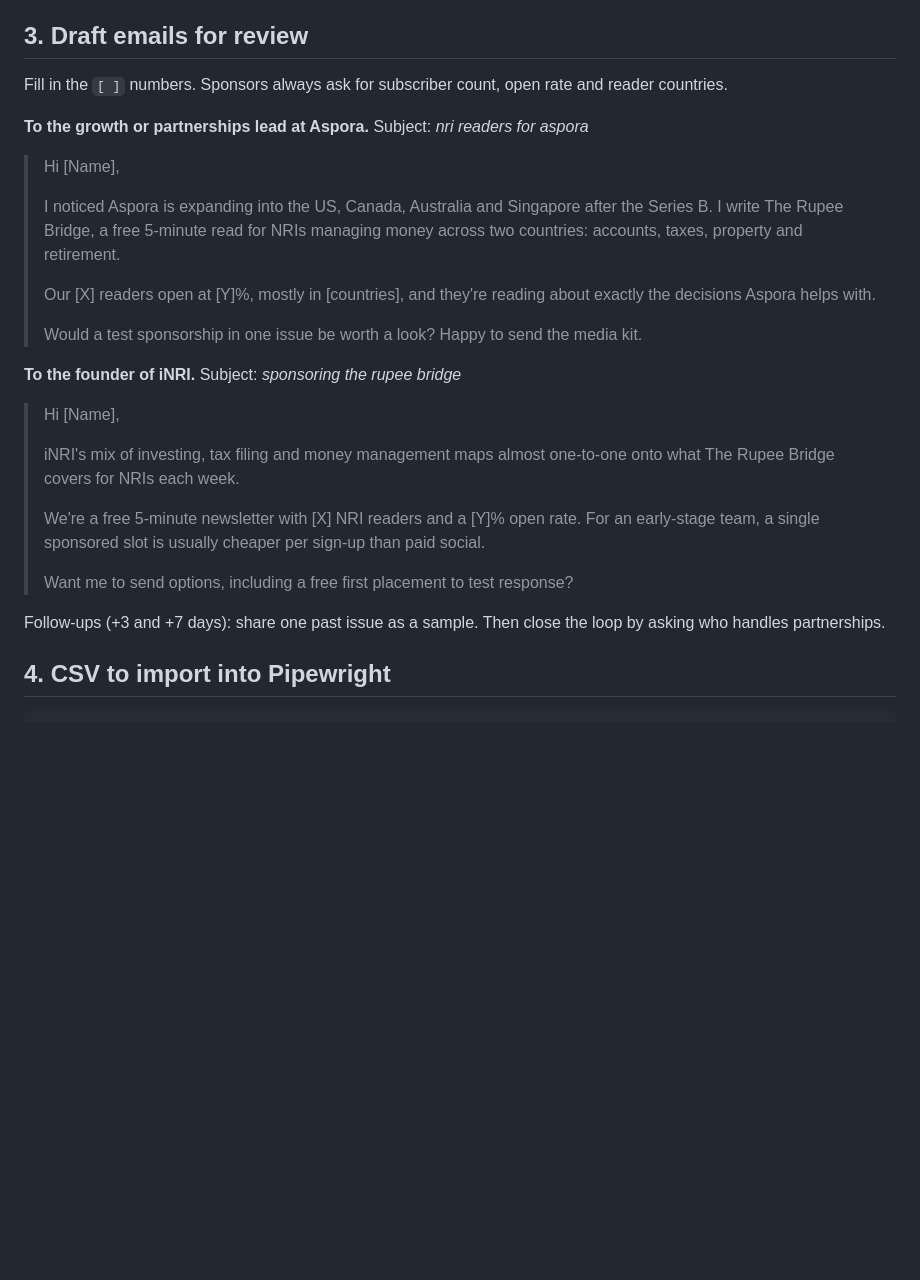
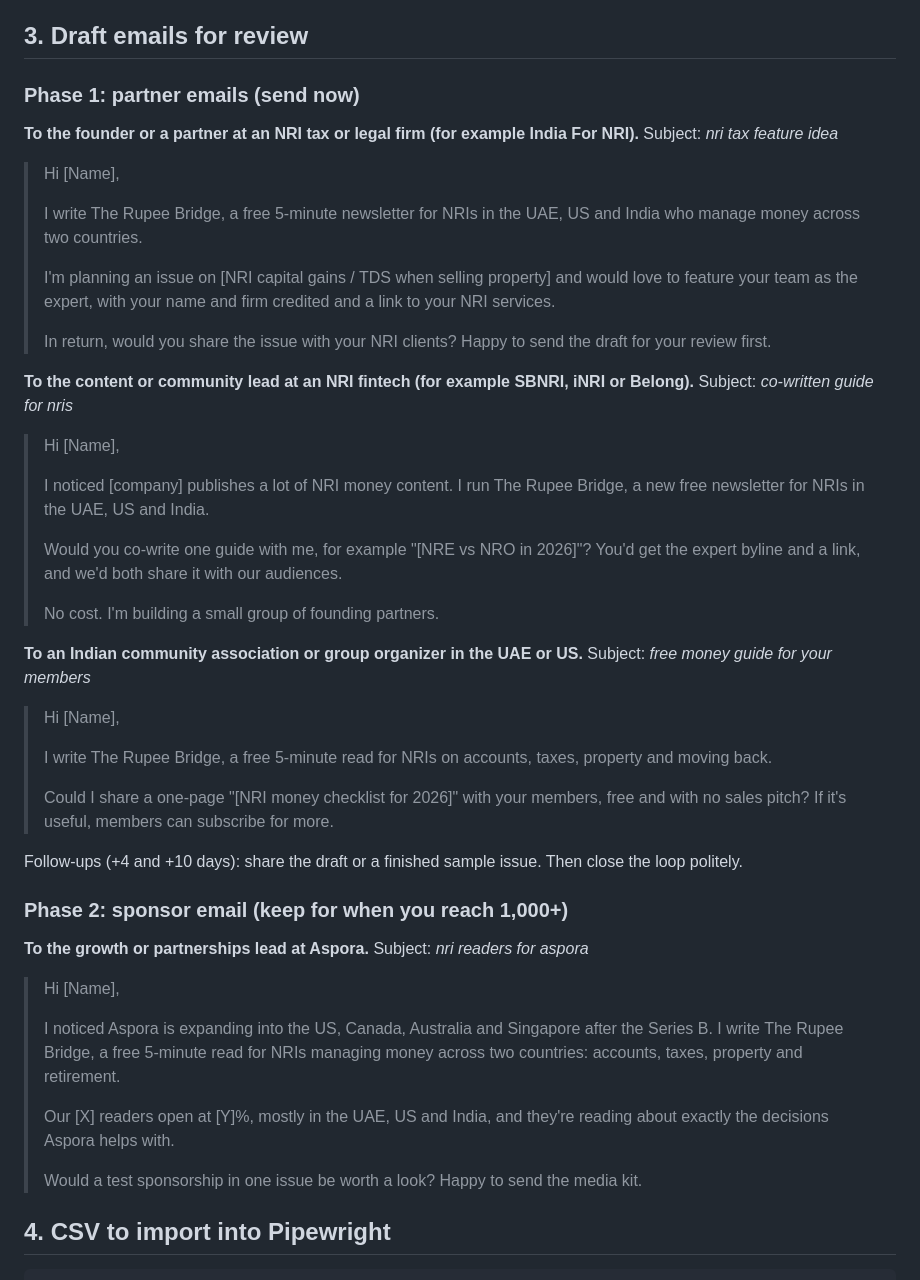
Before and after one commit to sudhirkrs/astrology-app, a Markdown page: docs/test-runs/the-rupee-bridge.md, the part around one of its changes. Drawn GitHub-style; blank space fills up the shorter version.

Commit message:
Rupee Bridge test run: partner-first plan for the pre-sponsorship stage
Co-Authored-By: Claude Opus 5.5 <noreply@anthropic.com>
Claude-Session: https://claude.ai/code/session_01LJAu9V6Di2MUdQ6PmbsTVr

```diff
--- a/docs/test-runs/the-rupee-bridge.md
+++ b/docs/test-runs/the-rupee-bridge.md
@@ -51,27 +70,45 @@ _Manual run of Pipewright's steps, September 2026. The newsletter's own descript
 
 ## 3. Draft emails for review
 
-Fill in the `[ ]` numbers. Sponsors always ask for subscriber count, open rate and reader countries.
+### Phase 1: partner emails (send now)
+
+**To the founder or a partner at an NRI tax or legal firm (for example India For NRI).** Subject: *nri tax feature idea*
+> Hi [Name],
+>
+> I write The Rupee Bridge, a free 5-minute newsletter for NRIs in the UAE, US and India who manage money across two countries.
+>
+> I'm planning an issue on [NRI capital gains / TDS when selling property] and would love to feature your team as the expert, with your name and firm credited and a link to your NRI services.
+>
+> In return, would you share the issue with your NRI clients? Happy to send the draft for your review first.
+
+**To the content or community lead at an NRI fintech (for example SBNRI, iNRI or Belong).** Subject: *co-written guide for nris*
+> Hi [Name],
+>
+> I noticed [company] publishes a lot of NRI money content. I run The Rupee Bridge, a new free newsletter for NRIs in the UAE, US and India.
+>
+> Would you co-write one guide with me, for example "[NRE vs NRO in 2026]"? You'd get the expert byline and a link, and we'd both share it with our audiences.
+>
+> No cost. I'm building a small group of founding partners.
+
+**To an Indian community association or group organizer in the UAE or US.** Subject: *free money guide for your members*
+> Hi [Name],
+>
+> I write The Rupee Bridge, a free 5-minute read for NRIs on accounts, taxes, property and moving back.
+>
+> Could I share a one-page "[NRI money checklist for 2026]" with your members, free and with no sales pitch? If it's useful, members can subscribe for more.
+
+Follow-ups (+4 and +10 days): share the draft or a finished sample issue. Then close the loop politely.
+
+### Phase 2: sponsor email (keep for when you reach 1,000+)
 
 **To the growth or partnerships lead at Aspora.** Subject: *nri readers for aspora*
 > Hi [Name],
 >
 > I noticed Aspora is expanding into the US, Canada, Australia and Singapore after the Series B. I write The Rupee Bridge, a free 5-minute read for NRIs managing money across two countries: accounts, taxes, property and retirement.
 >
-> Our [X] readers open at [Y]%, mostly in [countries], and they're reading about exactly the decisions Aspora helps with.
+> Our [X] readers open at [Y]%, mostly in the UAE, US and India, and they're reading about exactly the decisions Aspora helps with.
 >
 > Would a test sponsorship in one issue be worth a look? Happy to send the media kit.
-
-**To the founder of iNRI.** Subject: *sponsoring the rupee bridge*
-> Hi [Name],
->
-> iNRI's mix of investing, tax filing and money management maps almost one-to-one onto what The Rupee Bridge covers for NRIs each week.
->
-> We're a free 5-minute newsletter with [X] NRI readers and a [Y]% open rate. For an early-stage team, a single sponsored slot is usually cheaper per sign-up than paid social.
->
-> Want me to send options, including a free first placement to test response?
-
-Follow-ups (+3 and +7 days): share one past issue as a sample. Then close the loop by asking who handles partnerships.
 
 ## 4. CSV to import into Pipewright
 
```
Also changed, not shown: other parts of docs/test-runs/the-rupee-bridge.md (+20 -1 lines).
